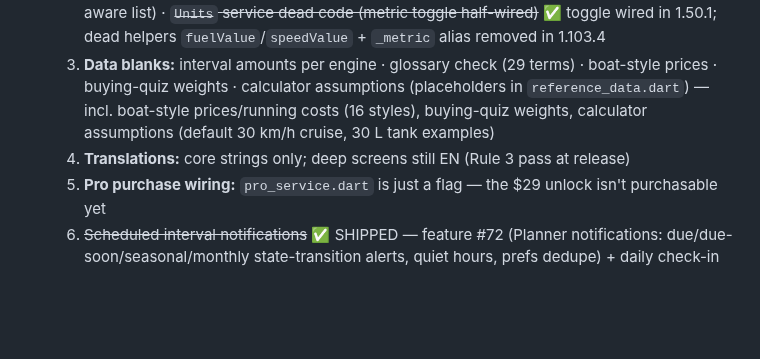
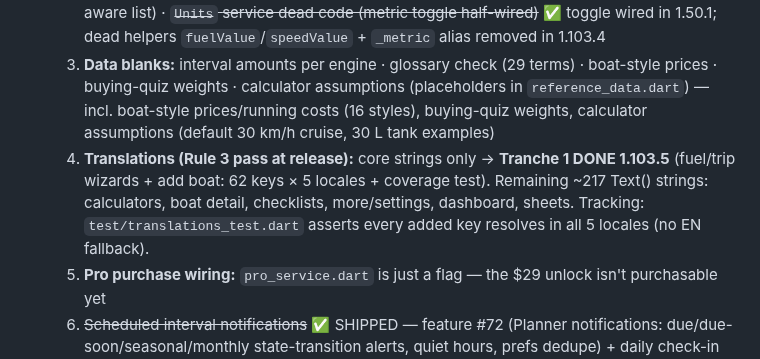
Before and after one commit to aftlog/aftlog-site, a Markdown page: AFTLOG-SESSION.md, the part around the change. GitHub-like rendering; blank space fills up the shorter version.

Commit message:
Session 38: translations Tranche 1 shipped (1.103.5) + tracking convention

```diff
--- a/AFTLOG-SESSION.md
+++ b/AFTLOG-SESSION.md
@@ -14,7 +14,7 @@
   1. ~~Hotspot alignment~~ ✅ FINISHED 2026-08-15 (Louis).
   2. **Review backlog (Session 4 findings, cheap fixes):** ~~daily check-in dies on reboot (`RECEIVE_BOOT_COMPLETED` missing)~~ ✅ fixed (manifest has it + plugin boot receiver verified 08-15) · ~~onboarding flag written before onboarding finishes~~ ✅ fixed 1.50.1 + hardened 1.103.3 (`_pick` now marks onboarded only AFTER the checklist exists; failure resets retry) · free-tier gating mostly enforced (AI/reminders/NBA gated; **#102 shipped 08-15**: Boat Health breakdown, Prop slip/Fuel range calculators, planner completed history) · ~~Boats tab stale (listen to `BoatEvents`)~~ ✅ Boats tab + Dashboard already listened; **1.103.2 fixed the other IndexedStack tabs**: BeginnerDashboardView (never listened — stale primary boat/score), LogScreen (stale selector + deleted-boat guard), ChecklistsScreen (trailer-aware list) · ~~`Units` service dead code (metric toggle half-wired)~~ ✅ toggle wired in 1.50.1; dead helpers `fuelValue`/`speedValue` + `_metric` alias removed in 1.103.4
   3. **Data blanks:** interval amounts per engine · glossary check (29 terms) · boat-style prices · buying-quiz weights · calculator assumptions (placeholders in `reference_data.dart`) — incl. boat-style prices/running costs (16 styles), buying-quiz weights, calculator assumptions (default 30 km/h cruise, 30 L tank examples)
-  4. **Translations:** core strings only; deep screens still EN (Rule 3 pass at release)
+  4. **Translations (Rule 3 pass at release):** core strings only → **Tranche 1 DONE 1.103.5** (fuel/trip wizards + add boat: 62 keys × 5 locales + coverage test). Remaining ~217 Text() strings: calculators, boat detail, checklists, more/settings, dashboard, sheets. Tracking: `test/translations_test.dart` asserts every added key resolves in all 5 locales (no EN fallback).
   5. **Pro purchase wiring:** `pro_service.dart` is just a flag — the $29 unlock isn't purchasable yet
   6. ~~Scheduled interval notifications~~ ✅ SHIPPED — feature #72 (Planner notifications: due/due-soon/seasonal/monthly state-transition alerts, quiet hours, prefs dedupe) + daily check-in toggle. Verified end-to-end 08-15 (intent #104).
 - **Gate 0 waitlist running** — landing live at aftlog.com (formspree `xoeaezwv`). 2-week countdown from 2026-08-10 → decision ~Aug 24. Landing already refreshed with the beginner angle.
```
